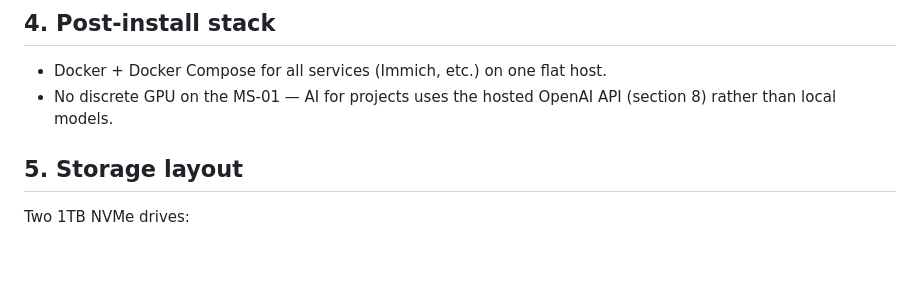
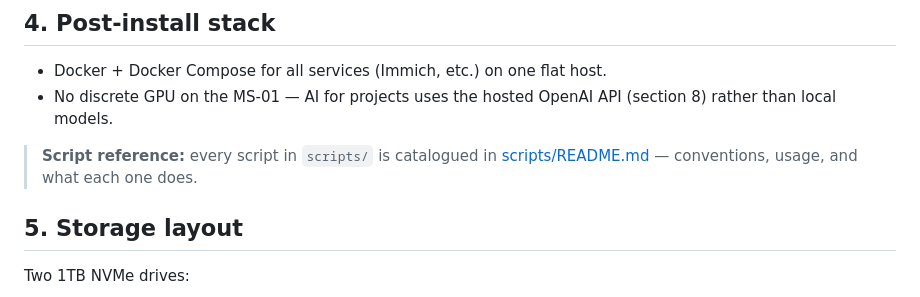
Before and after one commit to bllllent/machineSetup, a Markdown page: README.md, the part around the change. Rendered like a GitHub page; blank space fills up the shorter version.

Commit message:
Add scripts/README.md: catalog of all scripts and conventions
Co-Authored-By: Claude Fable 5 <noreply@anthropic.com>

```diff
--- a/README.md
+++ b/README.md
@@ -62,6 +62,8 @@ Clones into `~/machineSetup`. This repo is the home for setup scripts/configs go
 
 - Docker + Docker Compose for all services (Immich, etc.) on one flat host.
 - No discrete GPU on the MS-01 — AI for projects uses the hosted OpenAI API (section 8) rather than local models.
+
+> **Script reference:** every script in `scripts/` is catalogued in [scripts/README.md](scripts/README.md) — conventions, usage, and what each one does.
 
 ## 5. Storage layout
 
```
Also changed, not shown: scripts/README.md (added, +59 -0 lines).
